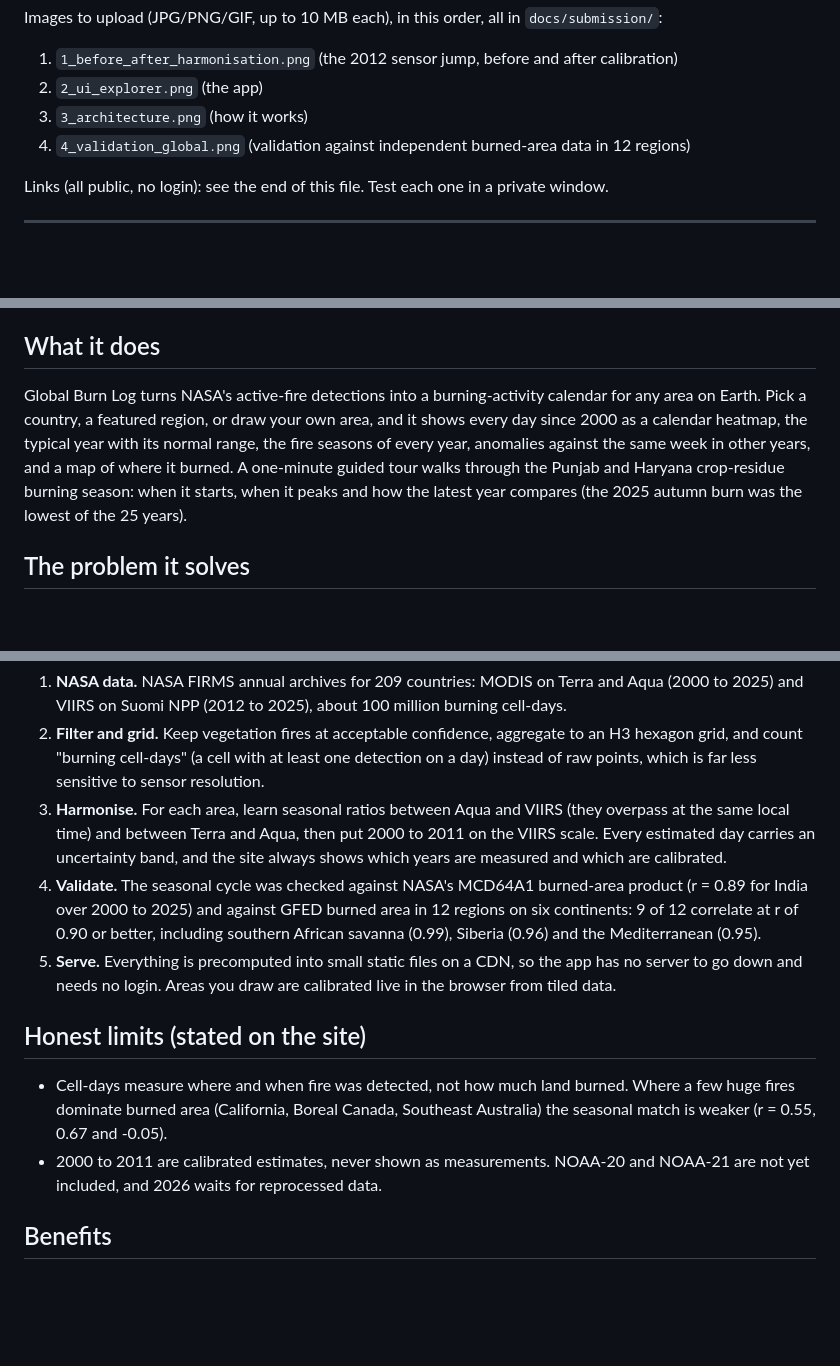
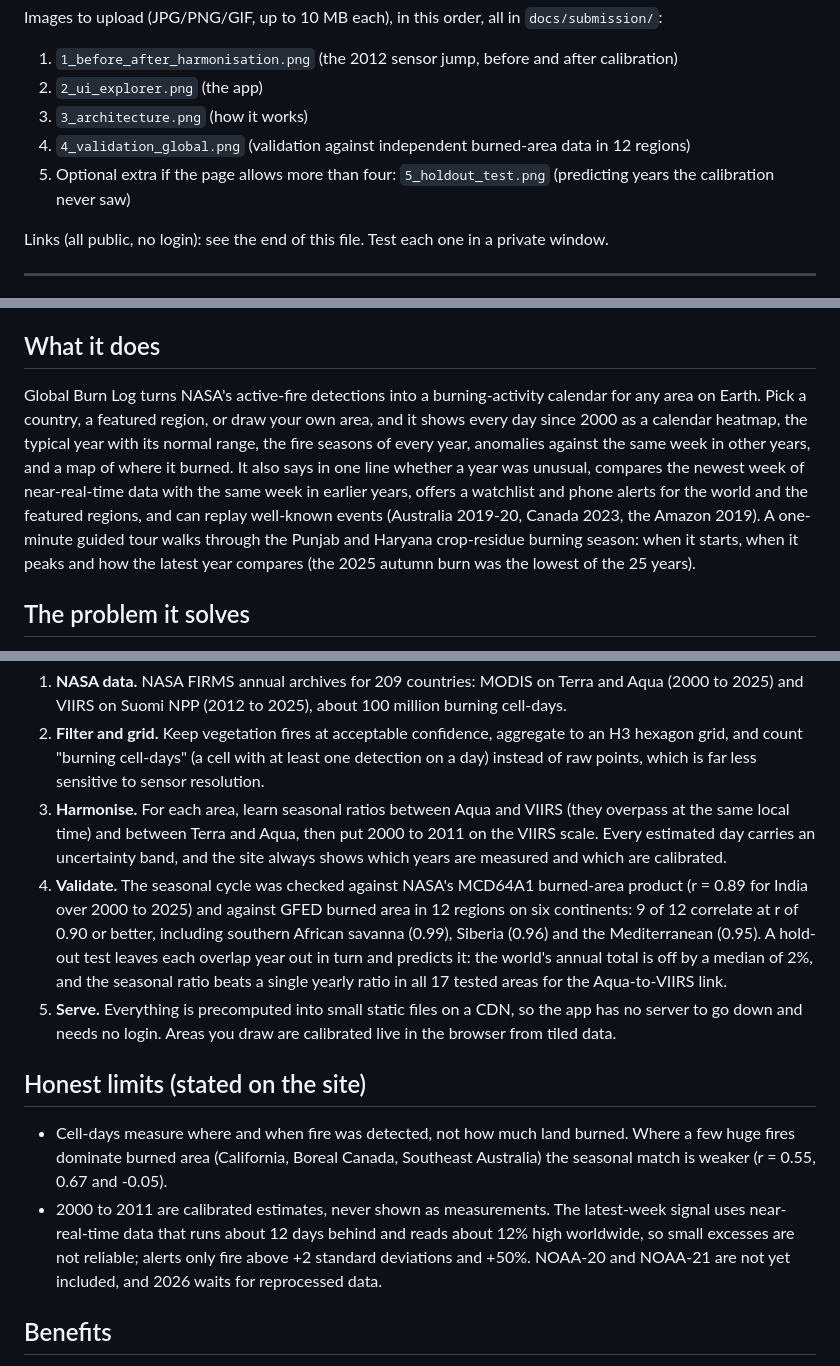
Before and after one commit to suvanwit25100-rgb/NASA-Space-Apps, a Markdown page: docs/submission/PROJECT_PAGE.md, 3 parts joined by grey strips. Drawn GitHub-style; blank space fills up the shorter version.

```diff
--- a/docs/submission/PROJECT_PAGE.md
+++ b/docs/submission/PROJECT_PAGE.md
@@ -5,6 +5,7 @@ Images to upload (JPG/PNG/GIF, up to 10 MB each), in this order, all in `docs/su
 2. `2_ui_explorer.png` (the app)
 3. `3_architecture.png` (how it works)
 4. `4_validation_global.png` (validation against independent burned-area data in 12 regions)
+5. Optional extra if the page allows more than four: `5_holdout_test.png` (predicting years the calibration never saw)
 
 Links (all public, no login): see the end of this file. Test each one in a private window.
 
@@ -17,7 +18,7 @@ Global Burn Log: a harmonised burning-activity calendar for the whole planet
 Twenty-five years of satellite fire detections from every country, stitched across sensors that never agreed with each other, so anyone can see when a region's fire season starts, when it peaks and how this year compares.
 
 ## What it does
-Global Burn Log turns NASA's active-fire detections into a burning-activity calendar for any area on Earth. Pick a country, a featured region, or draw your own area, and it shows every day since 2000 as a calendar heatmap, the typical year with its normal range, the fire seasons of every year, anomalies against the same week in other years, and a map of where it burned. A one-minute guided tour walks through the Punjab and Haryana crop-residue burning season: when it starts, when it peaks and how the latest year compares (the 2025 autumn burn was the lowest of the 25 years).
+Global Burn Log turns NASA's active-fire detections into a burning-activity calendar for any area on Earth. Pick a country, a featured region, or draw your own area, and it shows every day since 2000 as a calendar heatmap, the typical year with its normal range, the fire seasons of every year, anomalies against the same week in other years, and a map of where it burned. It also says in one line whether a year was unusual, compares the newest week of near-real-time data with the same week in earlier years, offers a watchlist and phone alerts for the world and the featured regions, and can replay well-known events (Australia 2019-20, Canada 2023, the Amazon 2019). A one-minute guided tour walks through the Punjab and Haryana crop-residue burning season: when it starts, when it peaks and how the latest year compares (the 2025 autumn burn was the lowest of the 25 years).
 
 ## The problem it solves
 Active-fire hotspots have been recorded for more than 20 years, but the record is split across sensors that cannot be compared directly. VIIRS (375 m) sees many more small fires than MODIS (1 km), so a naive count jumps several-fold (about sixfold for India) the day VIIRS comes online in 2012. That makes long-term patterns, unusual years and critical periods impossible to read. Early-warning teams, scientists and land managers need one consistent record.
@@ -26,12 +27,12 @@ Active-fire hotspots have been recorded for more than 20 years, but the record i
 1. **NASA data.** NASA FIRMS annual archives for 209 countries: MODIS on Terra and Aqua (2000 to 2025) and VIIRS on Suomi NPP (2012 to 2025), about 100 million burning cell-days.
 2. **Filter and grid.** Keep vegetation fires at acceptable confidence, aggregate to an H3 hexagon grid, and count "burning cell-days" (a cell with at least one detection on a day) instead of raw points, which is far less sensitive to sensor resolution.
 3. **Harmonise.** For each area, learn seasonal ratios between Aqua and VIIRS (they overpass at the same local time) and between Terra and Aqua, then put 2000 to 2011 on the VIIRS scale. Every estimated day carries an uncertainty band, and the site always shows which years are measured and which are calibrated.
-4. **Validate.** The seasonal cycle was checked against NASA's MCD64A1 burned-area product (r = 0.89 for India over 2000 to 2025) and against GFED burned area in 12 regions on six continents: 9 of 12 correlate at r of 0.90 or better, including southern African savanna (0.99), Siberia (0.96) and the Mediterranean (0.95).
+4. **Validate.** The seasonal cycle was checked against NASA's MCD64A1 burned-area product (r = 0.89 for India over 2000 to 2025) and against GFED burned area in 12 regions on six continents: 9 of 12 correlate at r of 0.90 or better, including southern African savanna (0.99), Siberia (0.96) and the Mediterranean (0.95). A hold-out test leaves each overlap year out in turn and predicts it: the world's annual total is off by a median of 2%, and the seasonal ratio beats a single yearly ratio in all 17 tested areas for the Aqua-to-VIIRS link.
 5. **Serve.** Everything is precomputed into small static files on a CDN, so the app has no server to go down and needs no login. Areas you draw are calibrated live in the browser from tiled data.
 
 ## Honest limits (stated on the site)
 - Cell-days measure where and when fire was detected, not how much land burned. Where a few huge fires dominate burned area (California, Boreal Canada, Southeast Australia) the seasonal match is weaker (r = 0.55, 0.67 and -0.05).
-- 2000 to 2011 are calibrated estimates, never shown as measurements. NOAA-20 and NOAA-21 are not yet included, and 2026 waits for reprocessed data.
+- 2000 to 2011 are calibrated estimates, never shown as measurements. The latest-week signal uses near-real-time data that runs about 12 days behind and reads about 12% high worldwide, so small excesses are not reliable; alerts only fire above +2 standard deviations and +50%. NOAA-20 and NOAA-21 are not yet included, and 2026 waits for reprocessed data.
 
 ## Benefits
 - Early-warning and emergency teams can see typical start dates and unusually early or late seasons for their area.
```
Also changed, not shown: CLAUDE.md (+1 -1 lines), README.md (+1 -1 lines), docs/submission/3_architecture.png, docs/submission/5_holdout_test.png (added), 4 other files.
